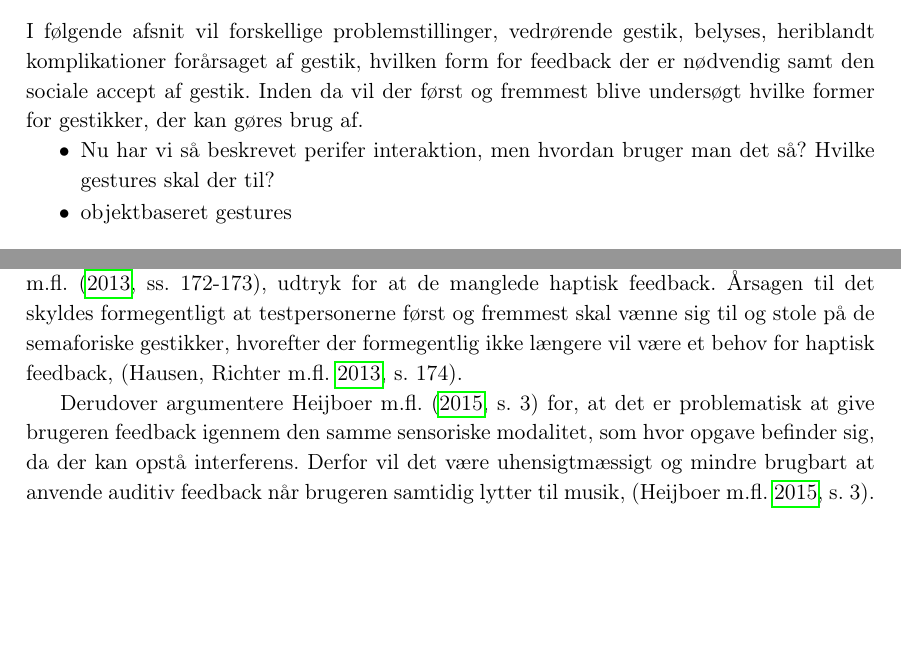
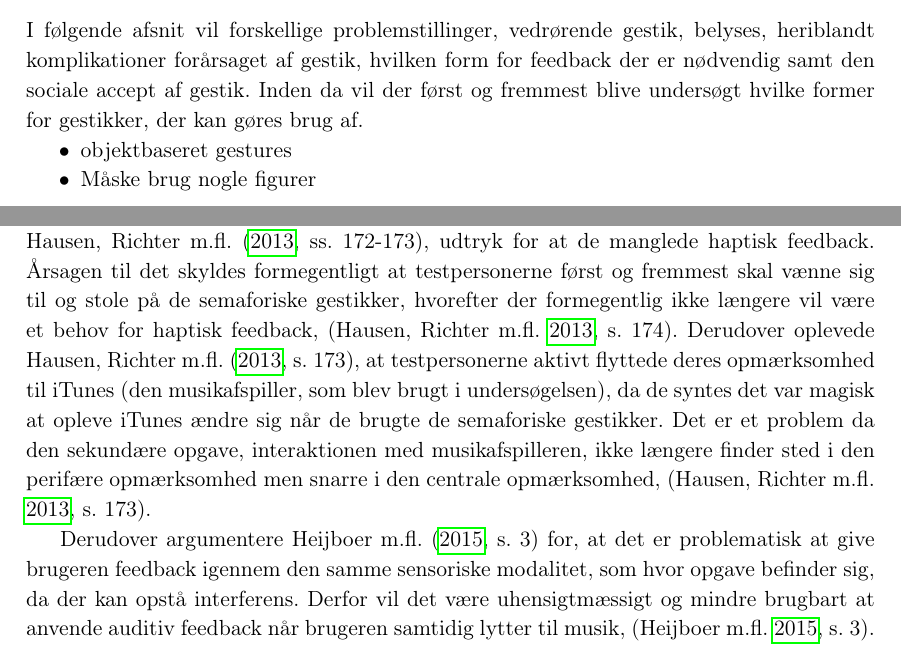
Before and after one commit to SaraNielsen0711/P6-LaTex, a LaTeX thesis (Master.tex, which reads Content/Introduktion/Gestures.tex): two parts of pages 14 and 20 of 38, joined at a grey line, cut so that both start at the same text, the shorter picture padded with empty space. Compiled offline with pdfLaTeX.

Commit message:
lidt mere

```diff
--- a/Content/Introduktion/Gestures.tex
+++ b/Content/Introduktion/Gestures.tex
@@ -4,8 +4,8 @@
 I følgende afsnit vil forskellige problemstillinger, vedrørende gestik, belyses, heriblandt komplikationer forårsaget af gestik, hvilken form for feedback der er nødvendig samt den sociale accept af gestik. Inden da vil der først og fremmest blive undersøgt hvilke former for gestikker, der kan gøres brug af.
 %
 \begin{itemize}
-	\item Nu har vi så beskrevet perifer interaktion, men hvordan bruger man det så? Hvilke gestures skal der til?
 	\item objektbaseret gestures
+	\item Måske brug nogle figurer
 	\begin{itemize}
 		\item social accept
 	\end{itemize}
@@ -72,7 +72,7 @@ En komplikation, der vil blive gået mere i detaljer med i HENVISNING TIL AFSNIT
 %
 Det lader til at der er en del udbredte meninger om hvorvidt der skal være feedback i alle interaktionssituationer samt hvilken type feedback der skal anvendes. Diskussionen omkring feedbackformer vil primært omhandle semaforiske og manipulerende gestikker i forbindelse med at interagere med et musikanlæg eller en musikafspiller, hvilket er oplagt fordi projektet er et samarbejde med Bang $\&$ Olufsen. \blankline
 %
-\textcite[s. 10]{PDF:NaturalUserInterfaces} argumentere for at der skal være feedback for på den måde at hjælpe brugeren til at forstå årsagen til eventuelle fejl og dertil lære den korrekte adfærd. Hvorimod \textcite[s. 16]{PDF:PIEmbeddingHCIOnTheRelevance} argumentere for at hvis gestikkerne er semaforiske, så er det ikke nødvendigt med, hvad \textcite[s. 16]{PDF:PIEmbeddingHCIOnTheRelevance} kategorisere som værende kunstig feedback, da brugeren automatisk får feedback fra den proprioceptive sans når der sker en aktivering af musklerne. På baggrund af det argumenterer \textcite[s. 16]{PDF:PIEmbeddingHCIOnTheRelevance} ydermere for, at det er derfor, at semaforiske gestikker egner sig til perifer interaktion. I forhold til de semaforiske gestikker så gav testpersonerne, i undersøgelsen foretaget af \textcite[ss. 172-173]{PDF:ComparingInputModalities}, udtryk for at de manglede haptisk feedback. Årsagen til det skyldes formegentligt at testpersonerne først og fremmest skal vænne sig til og stole på de semaforiske gestikker, hvorefter der formegentlig ikke længere vil være et behov for haptisk feedback, \parencite[s. 174]{PDF:ComparingInputModalities}.
+\textcite[s. 10]{PDF:NaturalUserInterfaces} argumentere for at der skal være feedback for på den måde at hjælpe brugeren til at forstå årsagen til eventuelle fejl og dertil lære den korrekte adfærd. Hvorimod \textcite[s. 16]{PDF:PIEmbeddingHCIOnTheRelevance} argumentere for at hvis gestikkerne er semaforiske, så er det ikke nødvendigt med, hvad \textcite[s. 16]{PDF:PIEmbeddingHCIOnTheRelevance} kategorisere som værende kunstig feedback, da brugeren automatisk får feedback fra den proprioceptive sans når der sker en aktivering af musklerne. På baggrund af det argumenterer \textcite[s. 16]{PDF:PIEmbeddingHCIOnTheRelevance} ydermere for, at det er derfor, at semaforiske gestikker egner sig til perifer interaktion. I forhold til de semaforiske gestikker så gav testpersonerne, i undersøgelsen foretaget af \textcite[ss. 172-173]{PDF:ComparingInputModalities}, udtryk for at de manglede haptisk feedback. Årsagen til det skyldes formegentligt at testpersonerne først og fremmest skal vænne sig til og stole på de semaforiske gestikker, hvorefter der formegentlig ikke længere vil være et behov for haptisk feedback, \parencite[s. 174]{PDF:ComparingInputModalities}. Derudover oplevede \textcite[s. 173]{PDF:ComparingInputModalities}, at testpersonerne aktivt flyttede deres opmærksomhed til iTunes (den musikafspiller, som blev brugt i undersøgelsen), da de syntes det var magisk at opleve iTunes ændre sig når de brugte de semaforiske gestikker. Det er et problem da den sekundære opgave, interaktionen med musikafspilleren, ikke længere finder sted i den perifære opmærksomhed men snarre i den centrale opmærksomhed, \parencite[s. 173]{PDF:ComparingInputModalities}.
 
 Derudover argumentere \textcite[s. 3]{PDF:FacilitatingPIDesignAndEvaluation} for, at det er problematisk at give brugeren feedback igennem den samme sensoriske modalitet, som hvor opgave befinder sig, da der kan opstå interferens. Derfor vil det være uhensigtmæssigt og mindre brugbart at anvende auditiv feedback når brugeren samtidig lytter til musik, \parencite[s. 3]{PDF:FacilitatingPIDesignAndEvaluation}. I tilfælde hvor brugeren perifert skal interagere med et musikanlæg eller en musikafspiller, kommenterer \textcite[s. 19]{PDF:PIEmbeddingHCIOnTheRelevance} at brugeren i forvejen modtager feedback i form af funktionel feedback, hvor brugeren kan høre at musikken stopper, at der skrues op eller ned for lyden eller at der skiftes musiknummer. Hvorimod hvis den perifere interaktion foregår igennem manipulerende gestikker så har ikke-visuel feedback potentiale for at være med til at minimere belastningen af de mentale ressourcer, \parencite[s. 3]{PDF:FacilitatingPIDesignAndEvaluation}. Dog giver testpersonerne, i undersøgelsen foretaget af \textcite[s. 173]{PDF:ComparingInputModalities}, udtryk for at de ikke manglede yderligere feedback end det de fik ved den funktionelle feedback. Hvor den funktionelle feedback i dette tilfælde vedrører den proprioceptive sans i og med at de manipulerer et fysisk objekt (knop-baseret håndtag og touchskærmen) og de kan høre at systemet reagerer på deres input ved enten at stoppe eller starte musikken, skrue op eller ned for lyden eller skifte musiknummer. \blankline
 %
```
Also changed, not shown: Content/Introduktion/Gestures.tex (4 more changed lines).
